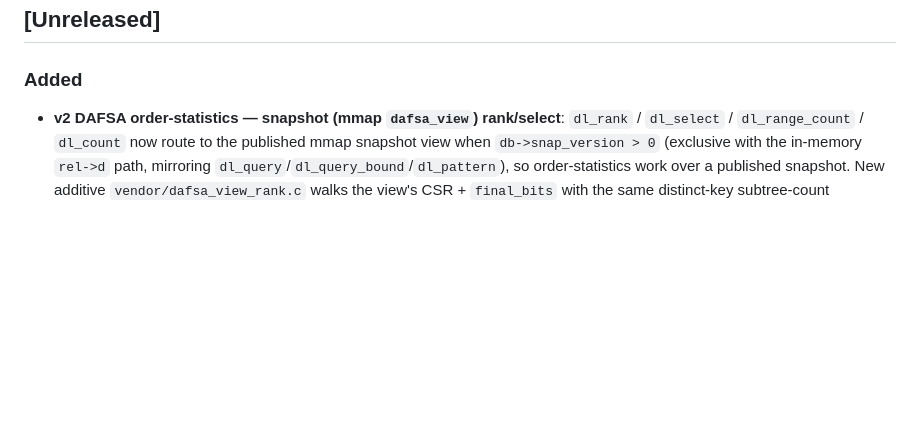
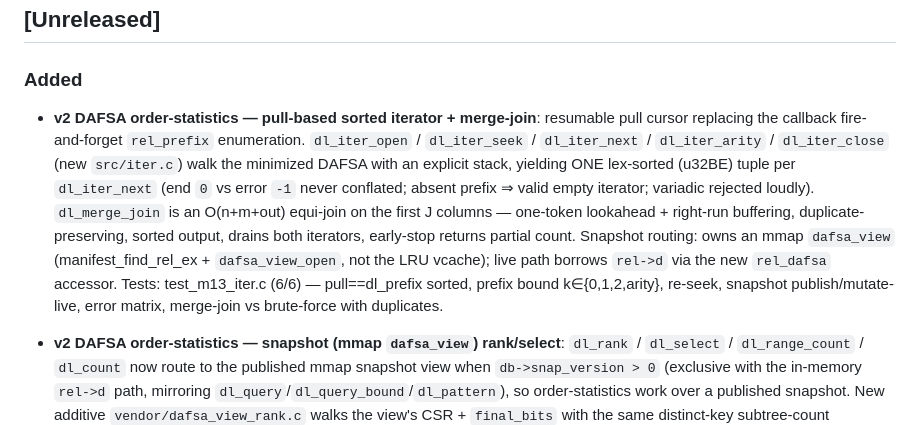
Before and after one commit to fixpoint-linux/datalog-dafsa, a Markdown page: CHANGELOG.md, the part around the change. GitHub-like rendering; blank space fills up the shorter version.

```diff
--- a/CHANGELOG.md
+++ b/CHANGELOG.md
@@ -5,6 +5,21 @@ All notable changes to this project are documented in this file.
 ## [Unreleased]
 
 ### Added
+- **v2 DAFSA order-statistics — pull-based sorted iterator + merge-join**:
+  resumable pull cursor replacing the callback fire-and-forget `rel_prefix`
+  enumeration.  `dl_iter_open` / `dl_iter_seek` / `dl_iter_next` /
+  `dl_iter_arity` / `dl_iter_close` (new `src/iter.c`) walk the minimized DAFSA
+  with an explicit stack, yielding ONE lex-sorted (u32BE) tuple per
+  `dl_iter_next` (end `0` vs error `-1` never conflated; absent prefix ⇒ valid
+  empty iterator; variadic rejected loudly).  `dl_merge_join` is an
+  O(n+m+out) equi-join on the first J columns — one-token lookahead +
+  right-run buffering, duplicate-preserving, sorted output, drains both
+  iterators, early-stop returns partial count.  Snapshot routing: owns an mmap
+  `dafsa_view` (manifest_find_rel_ex + `dafsa_view_open`, not the LRU vcache);
+  live path borrows `rel->d` via the new `rel_dafsa` accessor.  Tests:
+  test_m13_iter.c (6/6) — pull==dl_prefix sorted, prefix bound k∈{0,1,2,arity},
+  re-seek, snapshot publish/mutate-live, error matrix, merge-join vs
+  brute-force with duplicates.
 - **v2 DAFSA order-statistics — snapshot (mmap `dafsa_view`) rank/select**:
   `dl_rank` / `dl_select` / `dl_range_count` / `dl_count` now route to the
   published mmap snapshot view when `db->snap_version > 0` (exclusive with the
```
Also changed, not shown: design/datalog-dafsa-range-index.md (+10 -4 lines).
